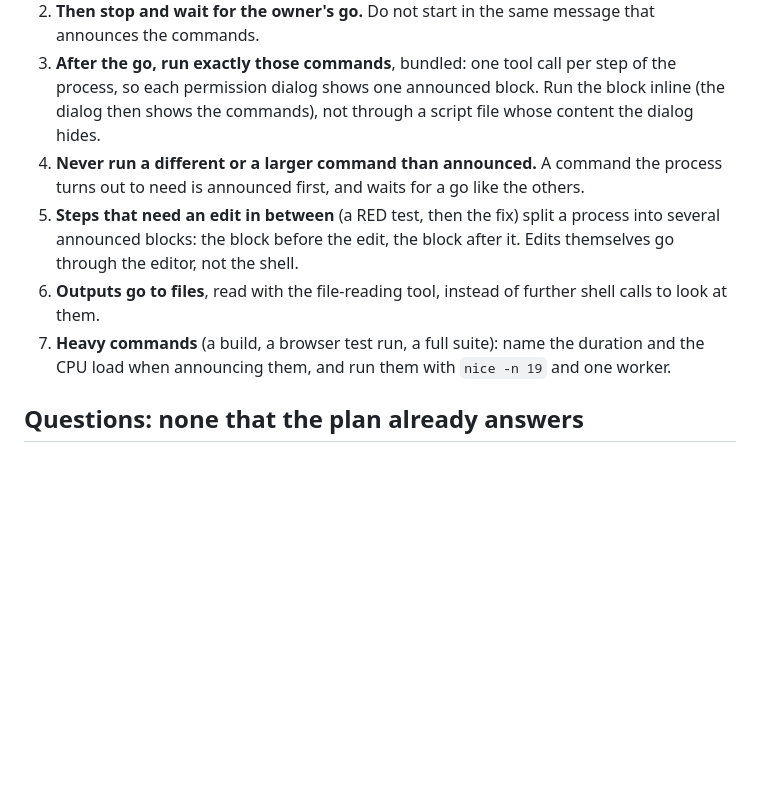
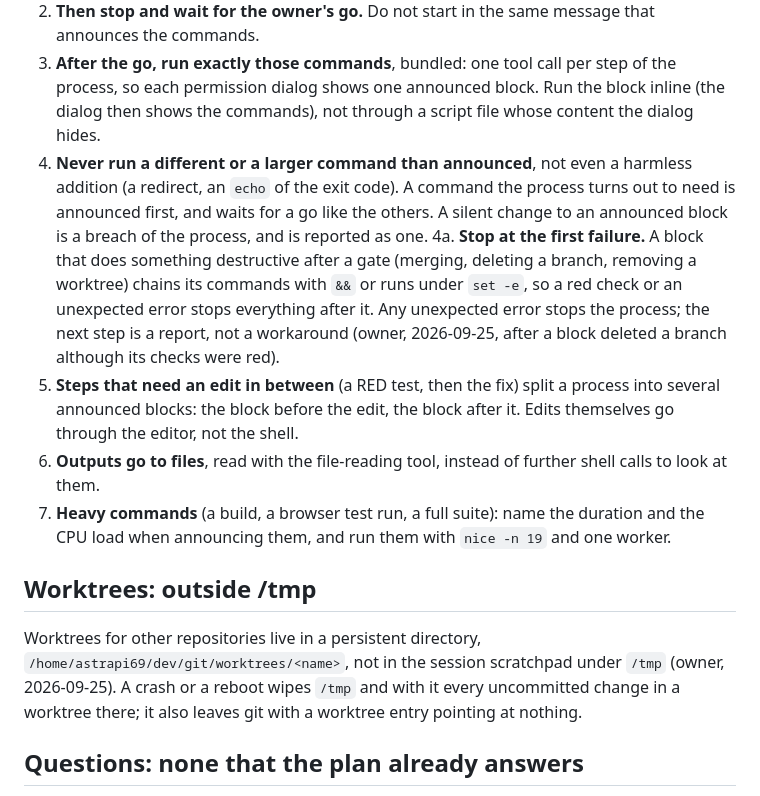
Before and after one commit to astrapi69/learn-content-engine, a Markdown page: .claude/rules/working-mode.md, the part around the change. Rendered like a GitHub page; blank space fills up the shorter version.

Commit message:
docs(rules): stop at the first failure; worktrees outside /tmp (#212)
Two owner decisions of 2026-09-25 in the working-mode rule:

- Stop at the first failure. A block that does something destructive
  after a gate chains its commands with && or runs under set -e; any
  unexpected error stops the process and is reported. Origin: a block
  deleted a branch (and so closed its PR) although its checks were red.
- No change to an announced block, not even a harmless addition; a
  silent change is a breach of the process and reported as one.
- Worktrees live in /home/astrapi69/dev/git/worktrees/<name>, not in
  the scratchpad under /tmp, which a crash wipes together with every
  uncommitted change.

Co-authored-by: Asterios Raptis <asteri.raptis@gmail.com>
Co-authored-by: Claude Opus 5.5 (1M context) <noreply@anthropic.com>

```diff
--- a/.claude/rules/working-mode.md
+++ b/.claude/rules/working-mode.md
@@ -23,9 +23,17 @@ him. This rule keeps the dialogs few, predictable and matching what he saw.
    step of the process, so each permission dialog shows one announced block.
    Run the block inline (the dialog then shows the commands), not through a
    script file whose content the dialog hides.
-4. **Never run a different or a larger command than announced.** A command
-   the process turns out to need is announced first, and waits for a go like
-   the others.
+4. **Never run a different or a larger command than announced**, not even a
+   harmless addition (a redirect, an `echo` of the exit code). A command the
+   process turns out to need is announced first, and waits for a go like the
+   others. A silent change to an announced block is a breach of the process,
+   and is reported as one.
+4a. **Stop at the first failure.** A block that does something destructive
+   after a gate (merging, deleting a branch, removing a worktree) chains its
+   commands with `&&` or runs under `set -e`, so a red check or an
+   unexpected error stops everything after it. Any unexpected error stops
+   the process; the next step is a report, not a workaround (owner,
+   2026-09-25, after a block deleted a branch although its checks were red).
 5. **Steps that need an edit in between** (a RED test, then the fix) split a
    process into several announced blocks: the block before the edit, the
    block after it. Edits themselves go through the editor, not the shell.
@@ -34,6 +42,14 @@ him. This rule keeps the dialogs few, predictable and matching what he saw.
 7. **Heavy commands** (a build, a browser test run, a full suite): name the
    duration and the CPU load when announcing them, and run them with
    `nice -n 19` and one worker.
+
+## Worktrees: outside /tmp
+
+Worktrees for other repositories live in a persistent directory,
+`/home/astrapi69/dev/git/worktrees/<name>`, not in the session scratchpad
+under `/tmp` (owner, 2026-09-25). A crash or a reboot wipes `/tmp` and with
+it every uncommitted change in a worktree there; it also leaves git with a
+worktree entry pointing at nothing.
 
 ## Questions: none that the plan already answers
 
```
